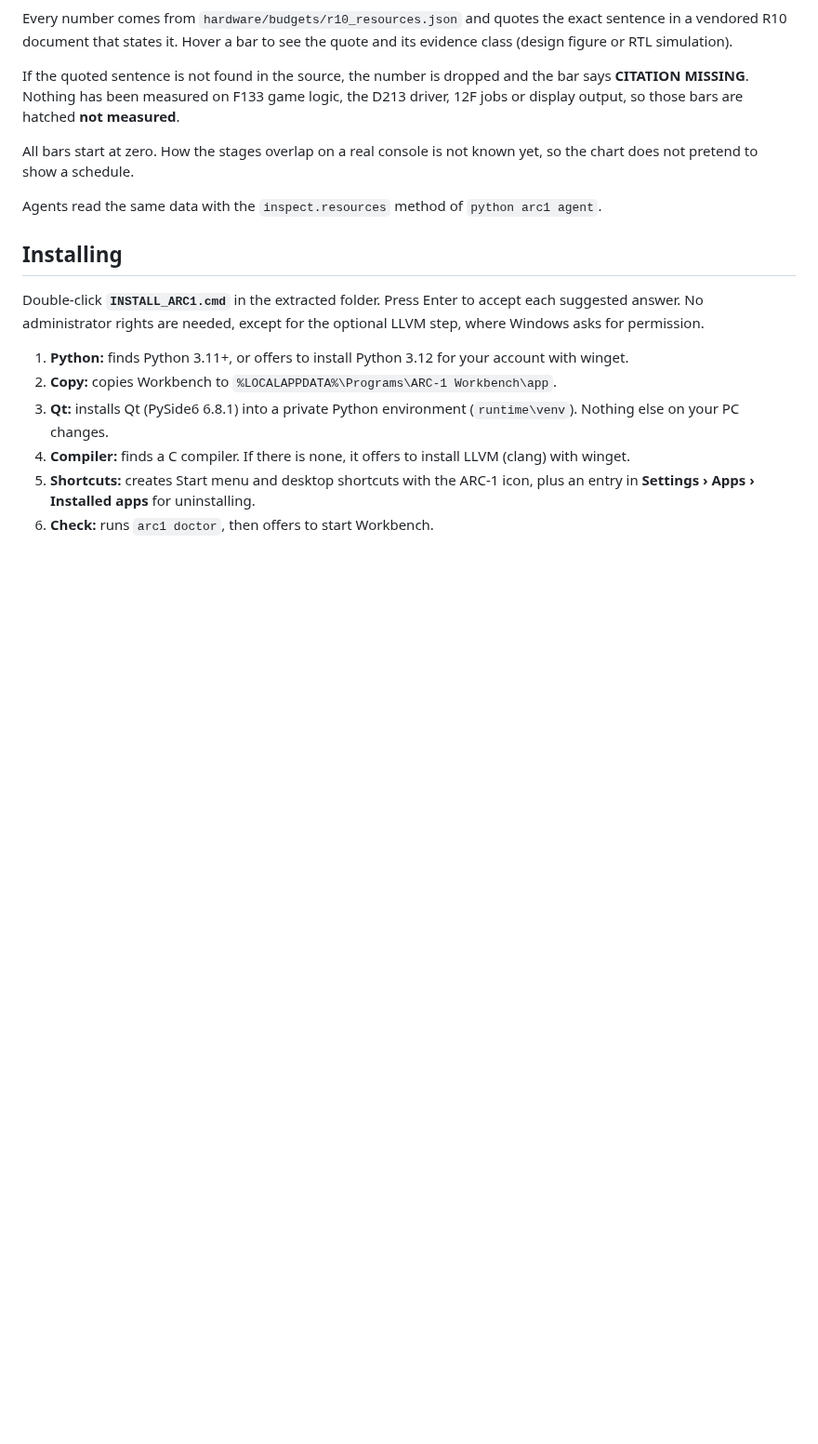
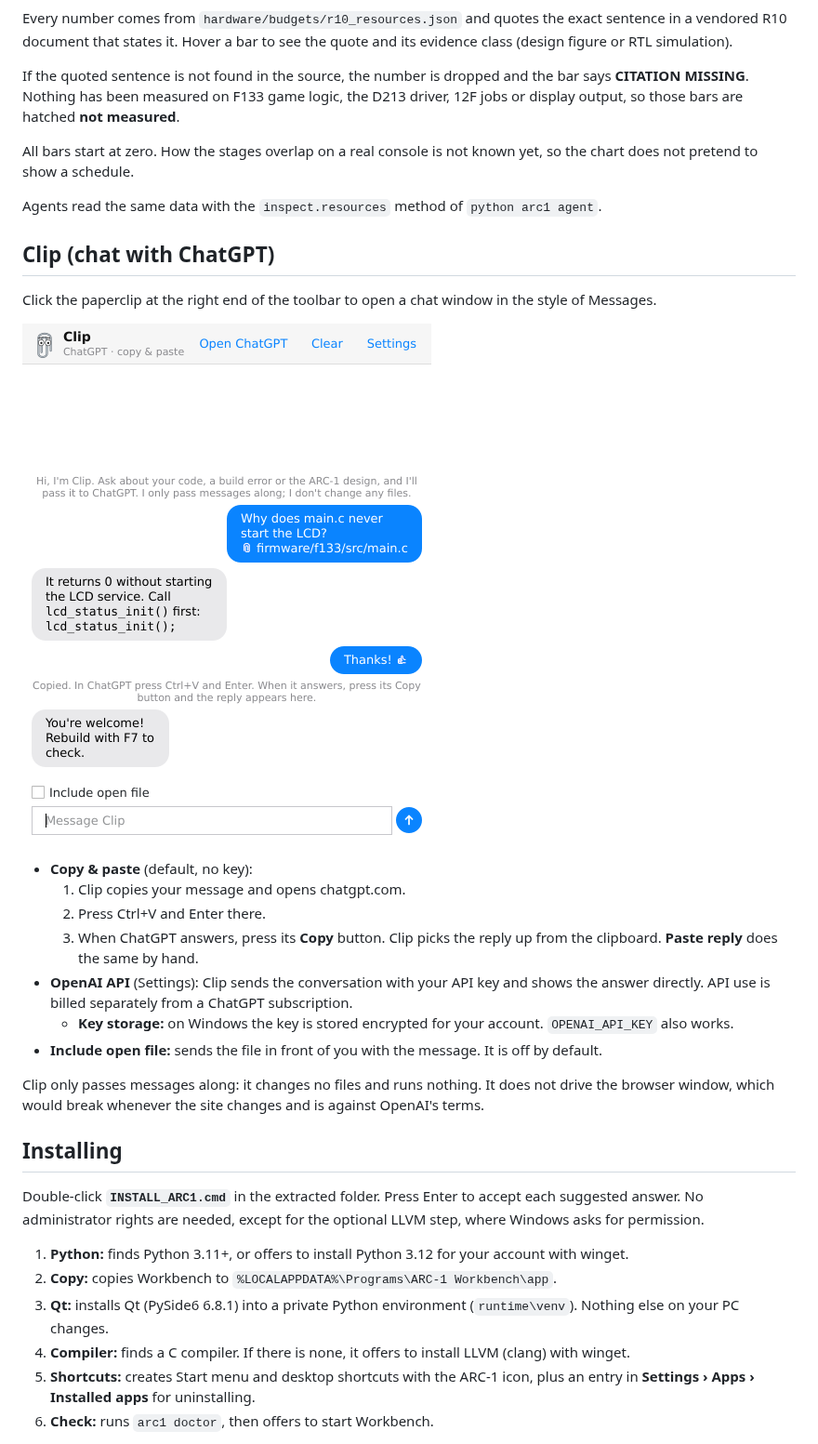
Before and after one commit to c8wf7gt28n-prog/Struthio, a Markdown page: arc1/docs/WORKBENCH_R10.md, the part around the change. Shown at 93% size. Rendered like a GitHub page; pictures changed too: arc1/docs/assets/workbench_r10_7_clip.png (added); blank space fills up the shorter version.

```diff
--- a/arc1/docs/WORKBENCH_R10.md
+++ b/arc1/docs/WORKBENCH_R10.md
@@ -149,6 +149,30 @@ known yet, so the chart does not pretend to show a schedule.
 Agents read the same data with the `inspect.resources` method of
 `python arc1 agent`.
 
+## Clip (chat with ChatGPT)
+
+Click the paperclip at the right end of the toolbar to open a chat window
+in the style of Messages.
+
+![Clip chat](assets/workbench_r10_7_clip.png)
+
+- **Copy & paste** (default, no key):
+  1. Clip copies your message and opens chatgpt.com.
+  2. Press Ctrl+V and Enter there.
+  3. When ChatGPT answers, press its **Copy** button. Clip picks the reply up
+     from the clipboard. **Paste reply** does the same by hand.
+- **OpenAI API** (Settings): Clip sends the conversation with your API key
+  and shows the answer directly. API use is billed separately from a ChatGPT
+  subscription.
+  - **Key storage:** on Windows the key is stored encrypted for your account.
+    `OPENAI_API_KEY` also works.
+- **Include open file:** sends the file in front of you with the message.
+  It is off by default.
+
+Clip only passes messages along: it changes no files and runs nothing. It
+does not drive the browser window, which would break whenever the site
+changes and is against OpenAI's terms.
+
 ## Installing
 
 Double-click **`INSTALL_ARC1.cmd`** in the extracted folder. Press Enter to
```
Also changed, not shown: arc1/PATCH_NOTES_R10.md (+27 -0 lines), 4 other files.
